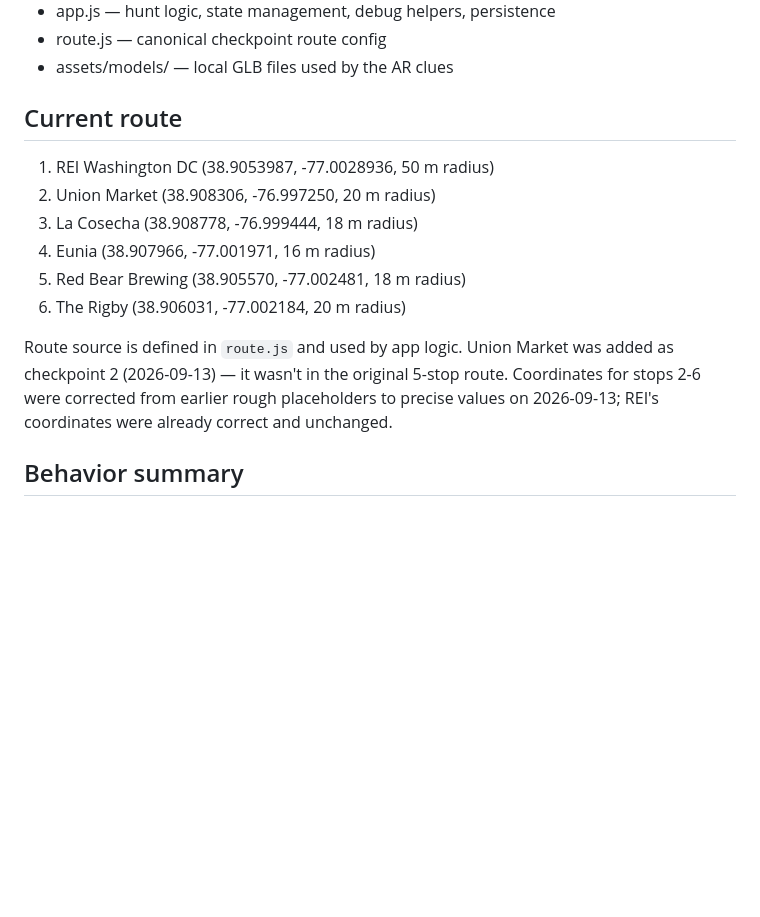
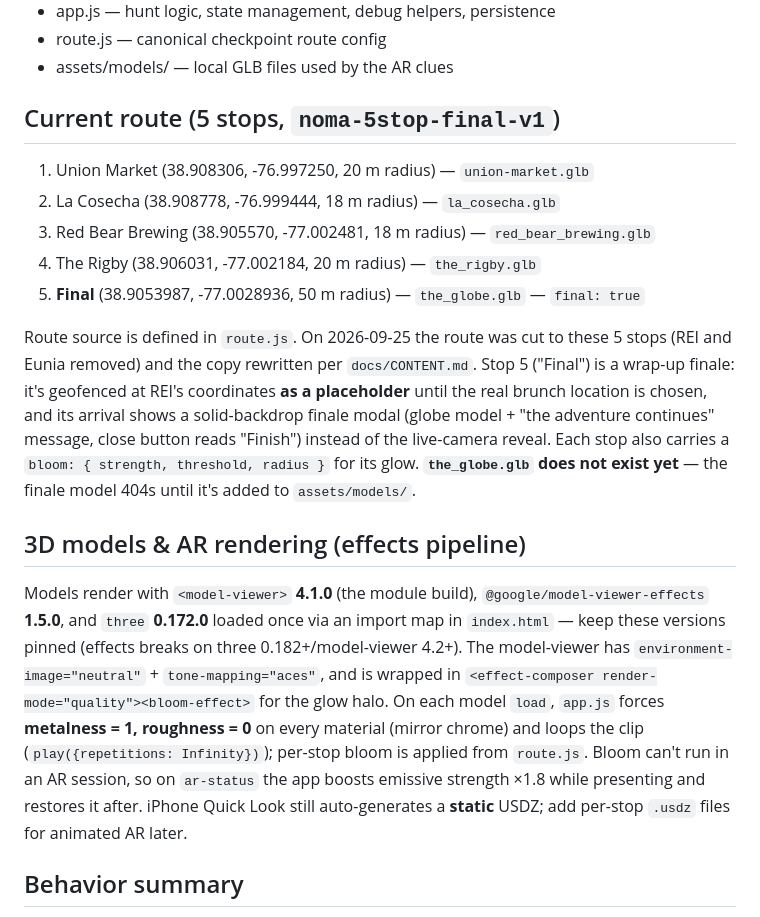
Before and after one commit to Nanocontroller/ar-geo-hunt, a Markdown page: docs/HAND_OFF.md, the part around the change. GitHub-like rendering; blank space fills up the shorter version.

```diff
--- a/docs/HAND_OFF.md
+++ b/docs/HAND_OFF.md
@@ -26,15 +26,17 @@ The project is currently in a working prototype state and is already pushed to G
 - route.js — canonical checkpoint route config
 - assets/models/ — local GLB files used by the AR clues
 
-## Current route
-1. REI Washington DC (38.9053987, -77.0028936, 50 m radius)
-2. Union Market (38.908306, -76.997250, 20 m radius)
-3. La Cosecha (38.908778, -76.999444, 18 m radius)
-4. Eunia (38.907966, -77.001971, 16 m radius)
-5. Red Bear Brewing (38.905570, -77.002481, 18 m radius)
-6. The Rigby (38.906031, -77.002184, 20 m radius)
+## Current route (5 stops, `noma-5stop-final-v1`)
+1. Union Market (38.908306, -76.997250, 20 m radius) — `union-market.glb`
+2. La Cosecha (38.908778, -76.999444, 18 m radius) — `la_cosecha.glb`
+3. Red Bear Brewing (38.905570, -77.002481, 18 m radius) — `red_bear_brewing.glb`
+4. The Rigby (38.906031, -77.002184, 20 m radius) — `the_rigby.glb`
+5. **Final** (38.9053987, -77.0028936, 50 m radius) — `the_globe.glb` — `final: true`
 
-Route source is defined in `route.js` and used by app logic. Union Market was added as checkpoint 2 (2026-09-13) — it wasn't in the original 5-stop route. Coordinates for stops 2-6 were corrected from earlier rough placeholders to precise values on 2026-09-13; REI's coordinates were already correct and unchanged.
+Route source is defined in `route.js`. On 2026-09-25 the route was cut to these 5 stops (REI and Eunia removed) and the copy rewritten per `docs/CONTENT.md`. Stop 5 ("Final") is a wrap-up finale: it's geofenced at REI's coordinates **as a placeholder** until the real brunch location is chosen, and its arrival shows a solid-backdrop finale modal (globe model + "the adventure continues" message, close button reads "Finish") instead of the live-camera reveal. Each stop also carries a `bloom: { strength, threshold, radius }` for its glow. **`the_globe.glb` does not exist yet** — the finale model 404s until it's added to `assets/models/`.
+
+## 3D models & AR rendering (effects pipeline)
+Models render with `<model-viewer>` **4.1.0** (the module build), `@google/model-viewer-effects` **1.5.0**, and `three` **0.172.0** loaded once via an import map in `index.html` — keep these versions pinned (effects breaks on three 0.182+/model-viewer 4.2+). The model-viewer has `environment-image="neutral"` + `tone-mapping="aces"`, and is wrapped in `<effect-composer render-mode="quality"><bloom-effect>` for the glow halo. On each model `load`, `app.js` forces **metalness = 1, roughness = 0** on every material (mirror chrome) and loops the clip (`play({repetitions: Infinity})`); per-stop bloom is applied from `route.js`. Bloom can't run in an AR session, so on `ar-status` the app boosts emissive strength ×1.8 while presenting and restores it after. iPhone Quick Look still auto-generates a **static** USDZ; add per-stop `.usdz` files for animated AR later.
 
 ## Behavior summary
 - Start screen appears first, then the user begins the hunt (this tap also warms up camera permission).
```
Also changed, not shown: README.md (+4 -4 lines), docs/CONTENT.md (added, +114 -0 lines).
